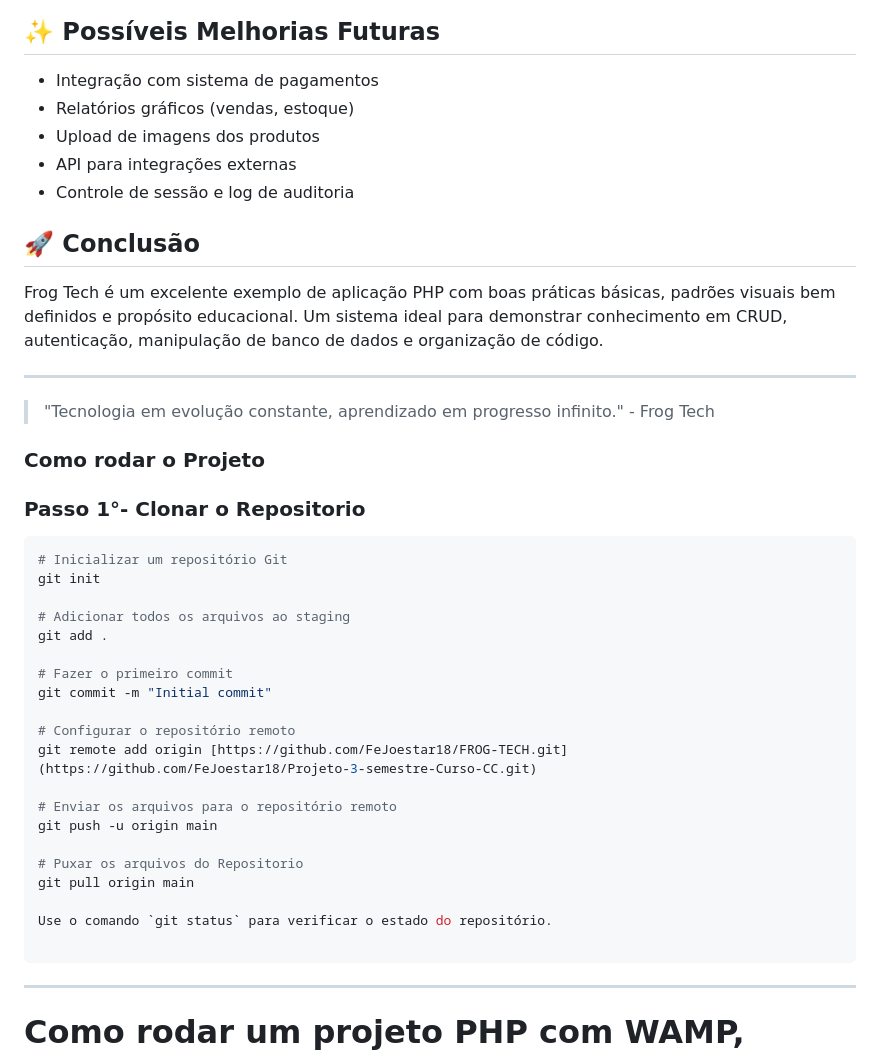
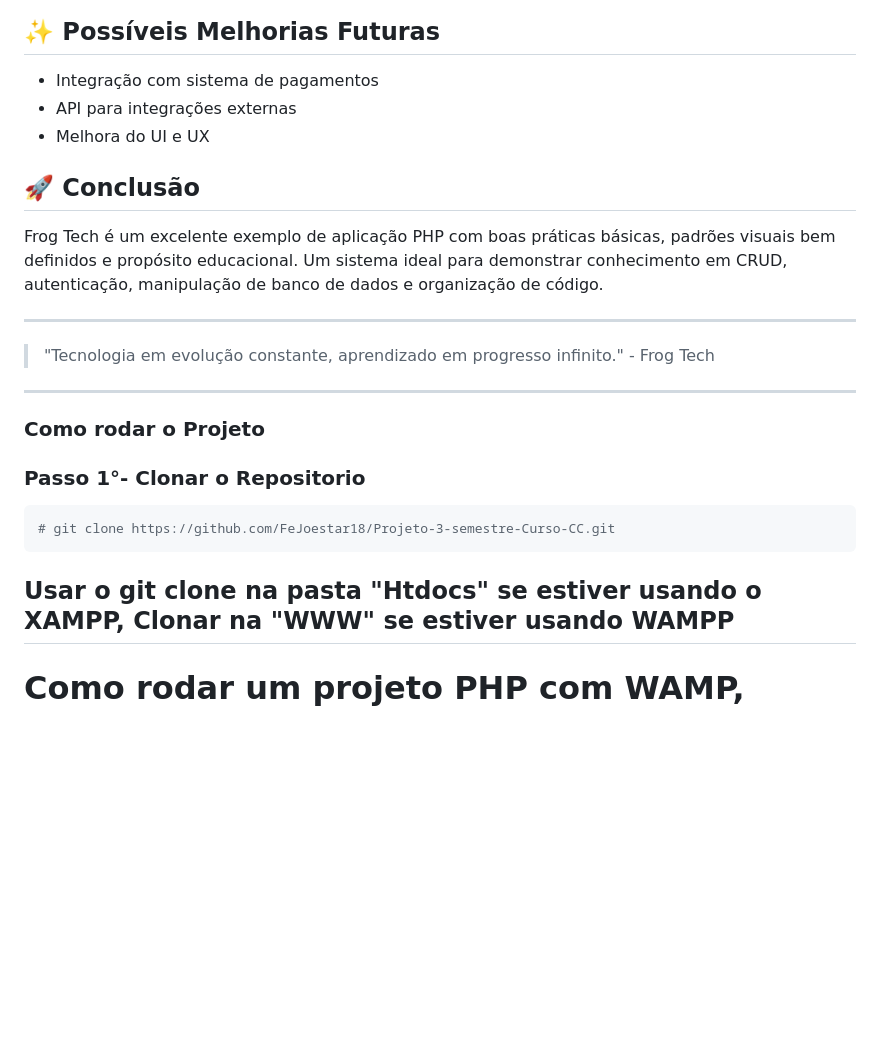
Before and after one commit to FeJoestar18/Projeto-3-semestre-Curso-CC, a Markdown page: README.md, the part around one of its changes. Rendered like a GitHub page; blank space fills up the shorter version.

````diff
--- a/README.md
+++ b/README.md
@@ -126,10 +126,8 @@ O sistema foi idealizado como parte do **curso de Ciência da Computação**, co
 ## ✨ Possíveis Melhorias Futuras
 
 * Integração com sistema de pagamentos
-* Relatórios gráficos (vendas, estoque)
-* Upload de imagens dos produtos
 * API para integrações externas
-* Controle de sessão e log de auditoria
+* Melhora do UI e UX
 
 ## 🚀 Conclusão
 
@@ -139,33 +137,16 @@ Frog Tech é um excelente exemplo de aplicação PHP com boas práticas básicas
 
 > "Tecnologia em evolução constante, aprendizado em progresso infinito." - Frog Tech
 
+---
 
 ### Como rodar o Projeto
 
 ### Passo 1°- Clonar o Repositorio
 
 ```bash
-# Inicializar um repositório Git
-git init
-
-# Adicionar todos os arquivos ao staging
-git add .
-
-# Fazer o primeiro commit
-git commit -m "Initial commit"
-
-# Configurar o repositório remoto
-git remote add origin [https://github.com/FeJoestar18/FROG-TECH.git](https://github.com/FeJoestar18/Projeto-3-semestre-Curso-CC.git)
-
-# Enviar os arquivos para o repositório remoto
-git push -u origin main
-
-# Puxar os arquivos do Repositorio
-git pull origin main
-
-Use o comando `git status` para verificar o estado do repositório.
-
+# git clone https://github.com/FeJoestar18/Projeto-3-semestre-Curso-CC.git
 ```
+Usar o git clone na pasta "Htdocs" se estiver usando o XAMPP, Clonar na "WWW" se estiver usando WAMPP
 ---
 
 # Como rodar um projeto PHP com WAMP, XAMPP e Docker
````
Also changed, not shown: other parts of README.md (+49 -0 lines).
